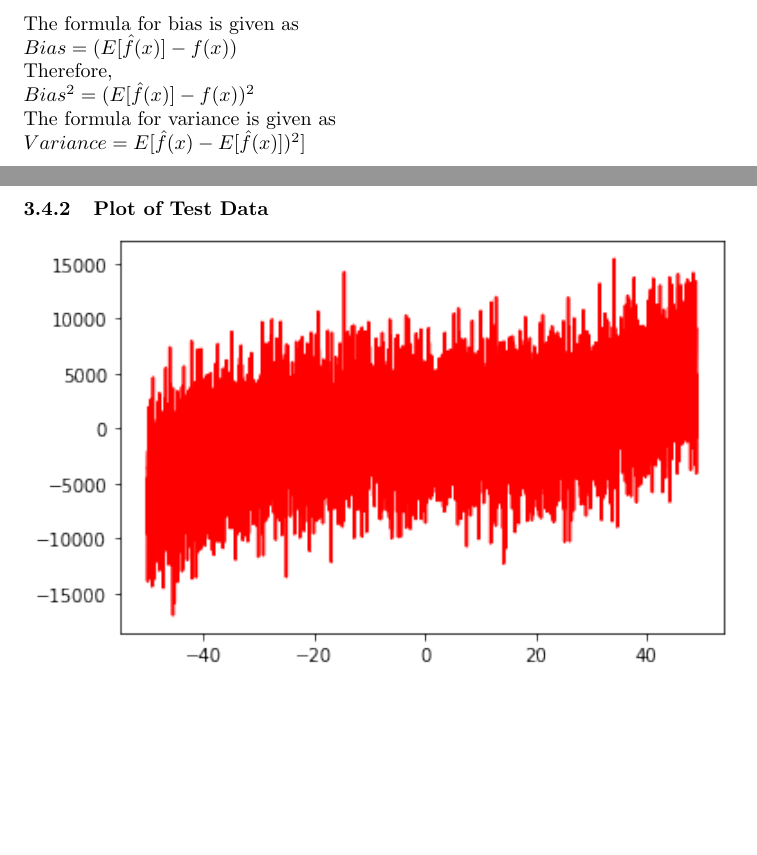
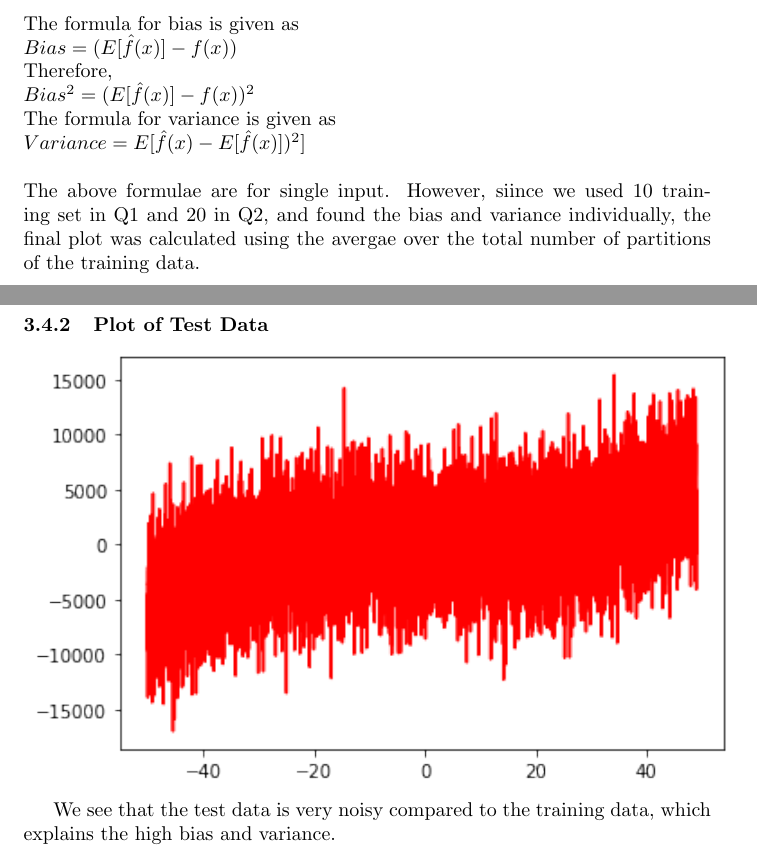
Before and after one commit to multipauls/MDLAssgn1, a LaTeX document (report.tex): two parts of pages 2 and 9 of 9 before the commit and two parts of pages 2 and 10 of 10 after it, joined at a grey line, cut so that both start at the same text, the shorter picture padded with empty space. Compiled offline with pdfLaTeX.

Commit message:
submit version

```diff
--- a/report.tex
+++ b/report.tex
@@ -17,6 +17,9 @@
 The formula for variance is given as
 \newline
 $Variance=E[\hat{f}(x)-E[\hat{f}(x)])^2]$
+\newline \newline
+The above formulae are for single input. However, siince we used 10 training set in Q1 and 20 in Q2, and found the bias and variance individually, the final plot was calculated using the avergae over the total number of partitions of the training data.
+
 \section{Q1}
 \subsection{Bias and Variance table for Polynomial Fit}
 
@@ -174,6 +180,6 @@
 \subsubsection{Plot of Test Data}
 \includegraphics[scale=.9]{images/test-2.png}
 
-
+We see that the test data is very noisy compared to the training data, which explains the high bias and variance.
 
 \end{document}
```
Also changed, not shown: report.pdf, report.tex (3 more changed lines), 1 other file.
